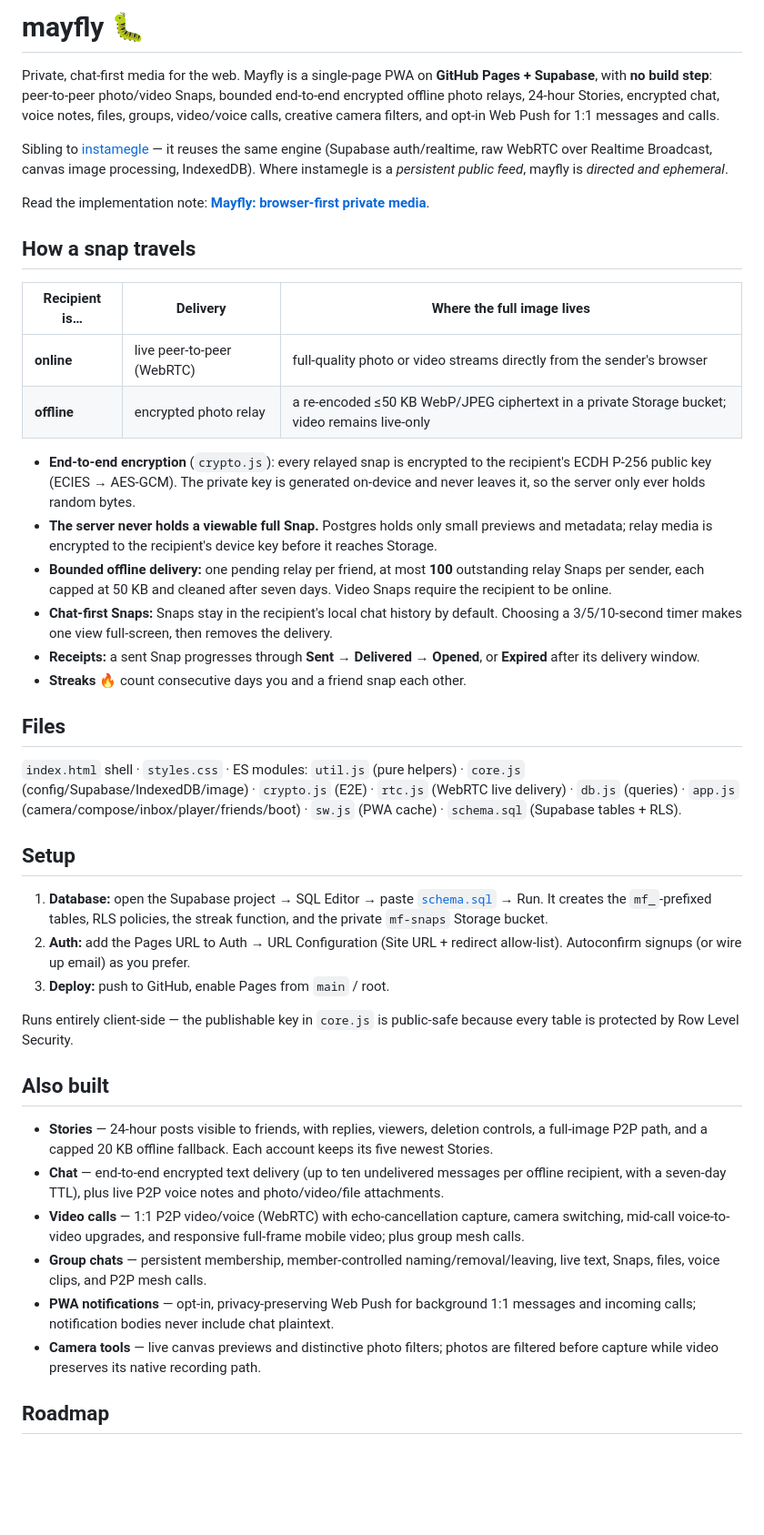
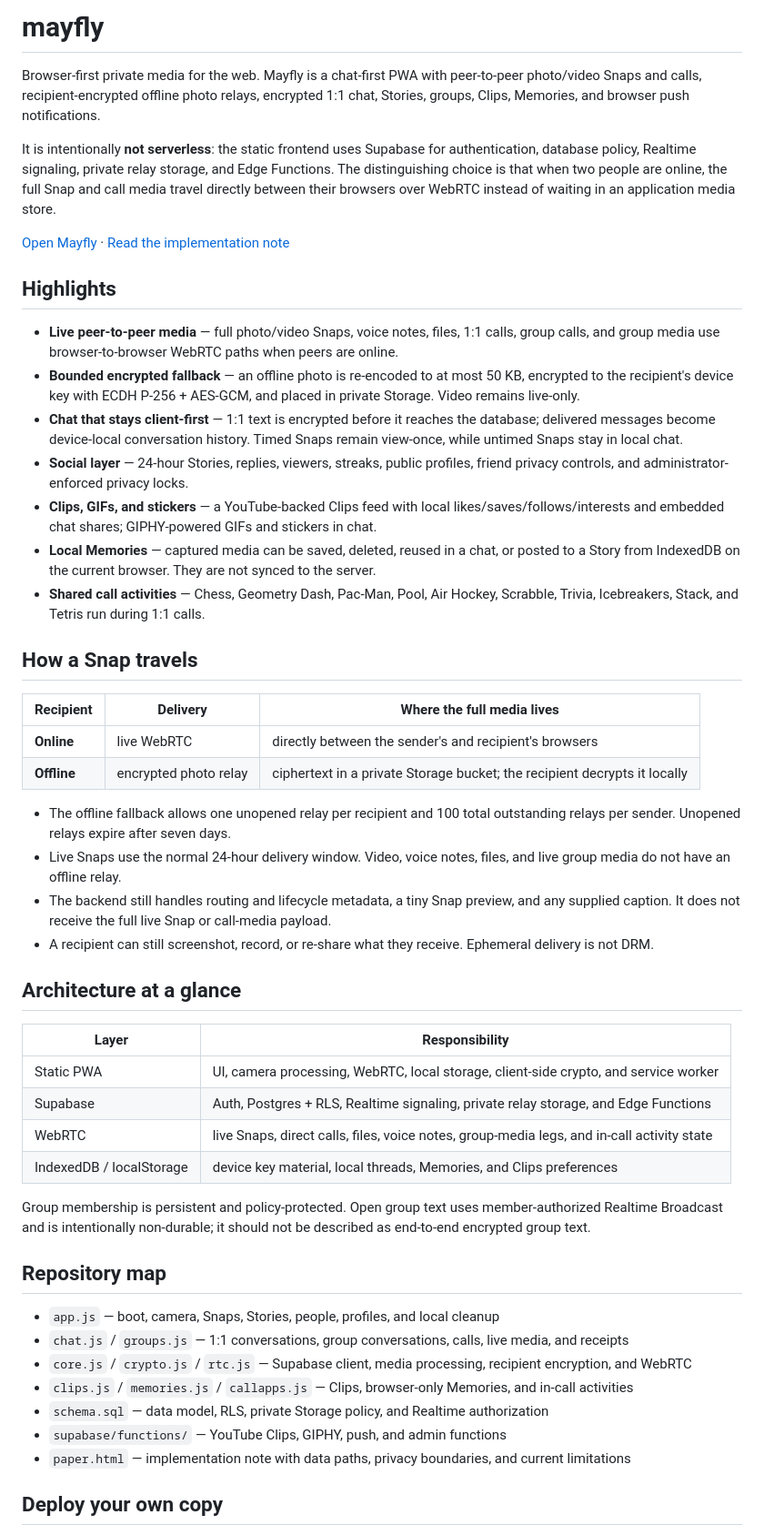
Before and after one commit to jay23606/mayfly, a Markdown page: README.md, the part around one of its changes. Shown at 91% size. Rendered like a GitHub page; blank space fills up the shorter version.

Commit message:
Refresh Mayfly repository profile and README

```diff
--- a/README.md
+++ b/README.md
@@ -1,45 +1,53 @@
-# mayfly 🐛
+# mayfly
 
-Private, chat-first media for the web. Mayfly is a single-page PWA on **GitHub Pages + Supabase**, with **no build step**: peer-to-peer photo/video Snaps, bounded end-to-end encrypted offline photo relays, 24-hour Stories, encrypted chat, voice notes, files, groups, video/voice calls, creative camera filters, and opt-in Web Push for 1:1 messages and calls.
+Browser-first private media for the web. Mayfly is a chat-first PWA with peer-to-peer photo/video Snaps and calls, recipient-encrypted offline photo relays, encrypted 1:1 chat, Stories, groups, Clips, Memories, and browser push notifications.
 
-Sibling to [instamegle](https://github.com/jay23606/instamegle) — it reuses the same engine (Supabase auth/realtime, raw WebRTC over Realtime Broadcast, canvas image processing, IndexedDB). Where instamegle is a *persistent public feed*, mayfly is *directed and ephemeral*.
+It is intentionally **not serverless**: the static frontend uses Supabase for authentication, database policy, Realtime signaling, private relay storage, and Edge Functions. The distinguishing choice is that when two people are online, the full Snap and call media travel directly between their browsers over WebRTC instead of waiting in an application media store.
 
-Read the implementation note: [**Mayfly: browser-first private media**](https://jay23606.github.io/mayfly/paper.html).
+[Open Mayfly](https://jay23606.github.io/mayfly/) · [Read the implementation note](https://jay23606.github.io/mayfly/paper.html)
 
-## How a snap travels
+## Highlights
 
-| Recipient is… | Delivery | Where the full image lives |
-|---|---|---|
-| **online** | live peer-to-peer (WebRTC) | full-quality photo or video streams directly from the sender's browser |
-| **offline** | encrypted photo relay | a re-encoded ≤50 KB WebP/JPEG ciphertext in a private Storage bucket; video remains live-only |
+- **Live peer-to-peer media** — full photo/video Snaps, voice notes, files, 1:1 calls, group calls, and group media use browser-to-browser WebRTC paths when peers are online.
+- **Bounded encrypted fallback** — an offline photo is re-encoded to at most 50 KB, encrypted to the recipient's device key with ECDH P-256 + AES-GCM, and placed in private Storage. Video remains live-only.
+- **Chat that stays client-first** — 1:1 text is encrypted before it reaches the database; delivered messages become device-local conversation history. Timed Snaps remain view-once, while untimed Snaps stay in local chat.
+- **Social layer** — 24-hour Stories, replies, viewers, streaks, public profiles, friend privacy controls, and administrator-enforced privacy locks.
+- **Clips, GIFs, and stickers** — a YouTube-backed Clips feed with local likes/saves/follows/interests and embedded chat shares; GIPHY-powered GIFs and stickers in chat.
+- **Local Memories** — captured media can be saved, deleted, reused in a chat, or posted to a Story from IndexedDB on the current browser. They are not synced to the server.
+- **Shared call activities** — Chess, Geometry Dash, Pac-Man, Pool, Air Hockey, Scrabble, Trivia, Icebreakers, Stack, and Tetris run during 1:1 calls.
 
-- **End-to-end encryption** (`crypto.js`): every relayed snap is encrypted to the recipient's ECDH P-256 public key (ECIES → AES-GCM). The private key is generated on-device and never leaves it, so the server only ever holds random bytes.
-- **The server never holds a viewable full Snap.** Postgres holds only small previews and metadata; relay media is encrypted to the recipient's device key before it reaches Storage.
-- **Bounded offline delivery:** one pending relay per friend, at most **100** outstanding relay Snaps per sender, each capped at 50 KB and cleaned after seven days. Video Snaps require the recipient to be online.
-- **Chat-first Snaps:** Snaps stay in the recipient's local chat history by default. Choosing a 3/5/10-second timer makes one view full-screen, then removes the delivery.
-- **Receipts:** a sent Snap progresses through **Sent → Delivered → Opened**, or **Expired** after its delivery window.
-- **Streaks** 🔥 count consecutive days you and a friend snap each other.
+## How a Snap travels
 
-## Files
+| Recipient | Delivery | Where the full media lives |
+| --- | --- | --- |
+| **Online** | live WebRTC | directly between the sender's and recipient's browsers |
+| **Offline** | encrypted photo relay | ciphertext in a private Storage bucket; the recipient decrypts it locally |
 
-`index.html` shell · `styles.css` · ES modules: `util.js` (pure helpers) · `core.js` (config/Supabase/IndexedDB/image) · `crypto.js` (E2E) · `rtc.js` (WebRTC live delivery) · `db.js` (queries) · `app.js` (camera/compose/inbox/player/friends/boot) · `sw.js` (PWA cache) · `schema.sql` (Supabase tables + RLS).
+- The offline fallback allows one unopened relay per recipient and 100 total outstanding relays per sender. Unopened relays expire after seven days.
+- Live Snaps use the normal 24-hour delivery window. Video, voice notes, files, and live group media do not have an offline relay.
+- The backend still handles routing and lifecycle metadata, a tiny Snap preview, and any supplied caption. It does not receive the full live Snap or call-media payload.
+- A recipient can still screenshot, record, or re-share what they receive. Ephemeral delivery is not DRM.
 
-## Setup
+## Architecture at a glance
 
-1. **Database:** open the Supabase project → SQL Editor → paste [`schema.sql`](schema.sql) → Run. It creates the `mf_`-prefixed tables, RLS policies, the streak function, and the private `mf-snaps` Storage bucket.
-2. **Auth:** add the Pages URL to Auth → URL Configuration (Site URL + redirect allow-list). Autoconfirm signups (or wire up email) as you prefer.
-3. **Deploy:** push to GitHub, enable Pages from `main` / root.
+| Layer | Responsibility |
+| --- | --- |
+| Static PWA | UI, camera processing, WebRTC, local storage, client-side crypto, and service worker |
+| Supabase | Auth, Postgres + RLS, Realtime signaling, private relay storage, and Edge Functions |
+| WebRTC | live Snaps, direct calls, files, voice notes, group-media legs, and in-call activity state |
+| IndexedDB / localStorage | device key material, local threads, Memories, and Clips preferences |
 
-Runs entirely client-side — the publishable key in `core.js` is public-safe because every table is protected by Row Level Security.
+Group membership is persistent and policy-protected. Open group text uses member-authorized Realtime Broadcast and is intentionally non-durable; it should not be described as end-to-end encrypted group text.
 
-## Also built
+## Repository map
 
-- **Stories** — 24-hour posts visible to friends, with replies, viewers, deletion controls, a full-image P2P path, and a capped 20 KB offline fallback. Each account keeps its five newest Stories.
-- **Chat** — end-to-end encrypted text delivery (up to ten undelivered messages per offline recipient, with a seven-day TTL), plus live P2P voice notes and photo/video/file attachments.
-- **Video calls** — 1:1 P2P video/voice (WebRTC) with echo-cancellation capture, camera switching, mid-call voice-to-video upgrades, and responsive full-frame mobile video; plus group mesh calls.
-- **Group chats** — persistent membership, member-controlled naming/removal/leaving, live text, Snaps, files, voice clips, and P2P mesh calls.
-- **PWA notifications** — opt-in, privacy-preserving Web Push for background 1:1 messages and incoming calls; notification bodies never include chat plaintext.
-- **Camera tools** — live canvas previews and distinctive photo filters; photos are filtered before capture while video preserves its native recording path.
+- `app.js` — boot, camera, Snaps, Stories, people, profiles, and local cleanup
+- `chat.js` / `groups.js` — 1:1 conversations, group conversations, calls, live media, and receipts
+- `core.js` / `crypto.js` / `rtc.js` — Supabase client, media processing, recipient encryption, and WebRTC
+- `clips.js` / `memories.js` / `callapps.js` — Clips, browser-only Memories, and in-call activities
+- `schema.sql` — data model, RLS, private Storage policy, and Realtime authorization
+- `supabase/functions/` — YouTube Clips, GIPHY, push, and admin functions
+- `paper.html` — implementation note with data paths, privacy boundaries, and current limitations
 
-## Roadmap
+## Deploy your own copy
 
```
Also changed, not shown: other parts of README.md (+14 -2 lines).
